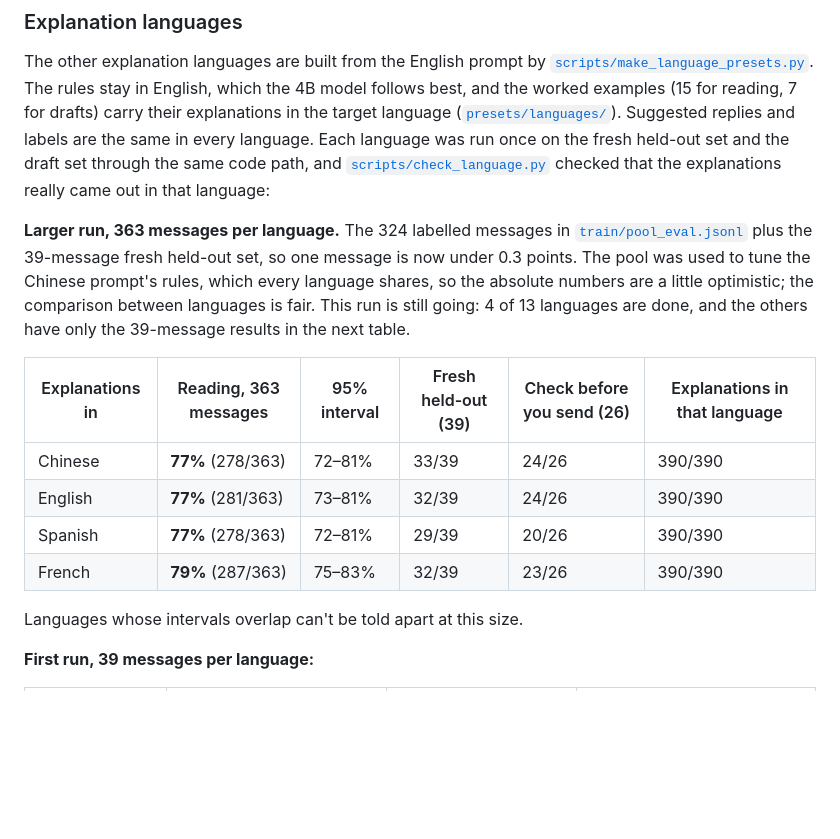
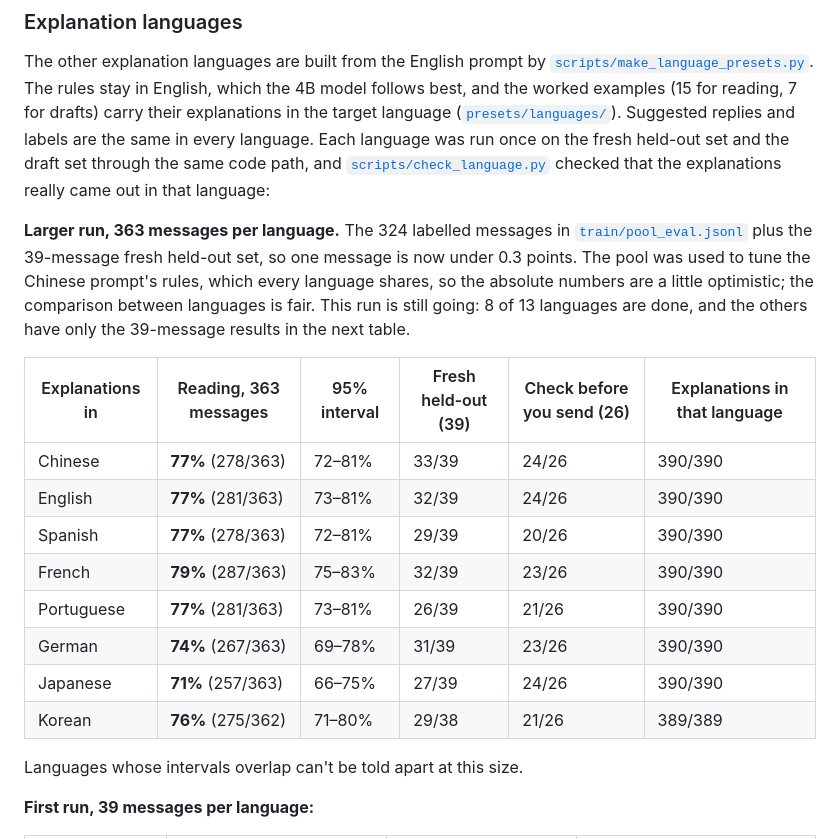
Before and after one commit to timothyzhbw-jpg/undertone, a Markdown page: README.md, the part around the change. Drawn GitHub-style; blank space fills up the shorter version.

```diff
--- a/README.md
+++ b/README.md
@@ -96,7 +96,7 @@ The English prompt is a translation of the Chinese one, made after the fresh set
 The other explanation languages are built from the English prompt by [`scripts/make_language_presets.py`](scripts/make_language_presets.py). The rules stay in English, which the 4B model follows best, and the worked examples (15 for reading, 7 for drafts) carry their explanations in the target language ([`presets/languages/`](presets/languages)). Suggested replies and labels are the same in every language. Each language was run once on the fresh held-out set and the draft set through the same code path, and [`scripts/check_language.py`](scripts/check_language.py) checked that the explanations really came out in that language:
 
 <!-- big-table:start -->
-**Larger run, 363 messages per language.** The 324 labelled messages in [`train/pool_eval.jsonl`](train/pool_eval.jsonl) plus the 39-message fresh held-out set, so one message is now under 0.3 points. The pool was used to tune the Chinese prompt's rules, which every language shares, so the absolute numbers are a little optimistic; the comparison between languages is fair. This run is still going: 4 of 13 languages are done, and the others have only the 39-message results in the next table.
+**Larger run, 363 messages per language.** The 324 labelled messages in [`train/pool_eval.jsonl`](train/pool_eval.jsonl) plus the 39-message fresh held-out set, so one message is now under 0.3 points. The pool was used to tune the Chinese prompt's rules, which every language shares, so the absolute numbers are a little optimistic; the comparison between languages is fair. This run is still going: 8 of 13 languages are done, and the others have only the 39-message results in the next table.
 
 | Explanations in | Reading, 363 messages | 95% interval | Fresh held-out (39) | Check before you send (26) | Explanations in that language |
 |---|---|---|---|---|---|
@@ -104,6 +104,10 @@ The other explanation languages are built from the English prompt by [`scripts/m
 | English | **77%** (281/363) | 73–81% | 32/39 | 24/26 | 390/390 |
 | Spanish | **77%** (278/363) | 72–81% | 29/39 | 20/26 | 390/390 |
 | French | **79%** (287/363) | 75–83% | 32/39 | 23/26 | 390/390 |
+| Portuguese | **77%** (281/363) | 73–81% | 26/39 | 21/26 | 390/390 |
+| German | **74%** (267/363) | 69–78% | 31/39 | 23/26 | 390/390 |
+| Japanese | **71%** (257/363) | 66–75% | 27/39 | 24/26 | 390/390 |
+| Korean | **76%** (275/362) | 71–80% | 29/38 | 21/26 | 389/389 |
 
 Languages whose intervals overlap can't be told apart at this size.
 <!-- big-table:end -->
```
Also changed, not shown: README.zh-CN.md (+5 -1 lines).
